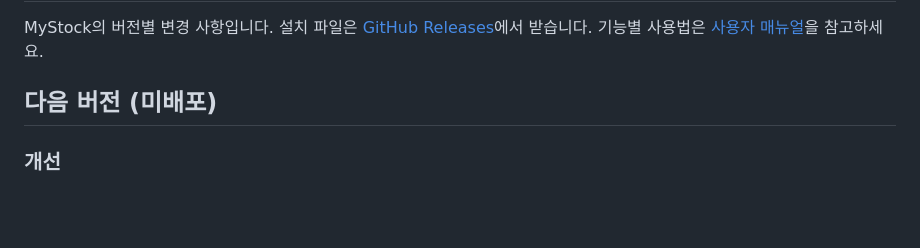
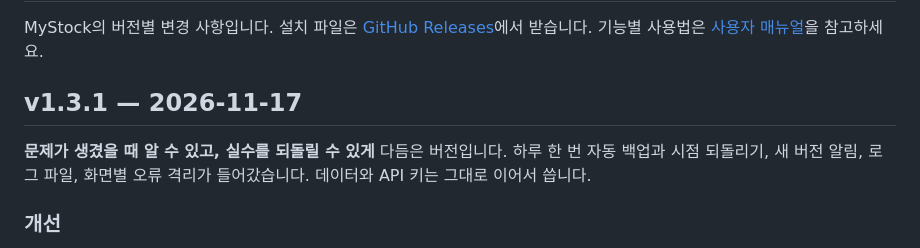
Before and after one commit to ultracat/MyStockInfo, a Markdown page: CHANGELOG.md, the part around the change. Drawn GitHub-style; blank space fills up the shorter version.

```diff
--- a/CHANGELOG.md
+++ b/CHANGELOG.md
@@ -3,7 +3,10 @@
 MyStock의 버전별 변경 사항입니다. 설치 파일은 [GitHub Releases](https://github.com/ultracat/MyStockInfo/releases)에서 받습니다.
 기능별 사용법은 [사용자 매뉴얼](doc/user-manual.md)을 참고하세요.
 
-## 다음 버전 (미배포)
+## v1.3.1 — 2026-11-17
+
+**문제가 생겼을 때 알 수 있고, 실수를 되돌릴 수 있게** 다듬은 버전입니다. 하루 한 번 자동 백업과 시점 되돌리기, 새 버전 알림,
+로그 파일, 화면별 오류 격리가 들어갔습니다. 데이터와 API 키는 그대로 이어서 씁니다.
 
 ### 개선
 - **자동 백업**: 하루 한 번과 복원하기 직전에 데이터를 이 PC에 자동으로 남기고(최근 7개), 설정에서 원하는 시점으로 되돌릴 수 있습니다.
```
Also changed, not shown: README.md (+1 -1 lines), doc/user-manual.md (+1 -1 lines), doc/images/10-about.png, 3 other files.
